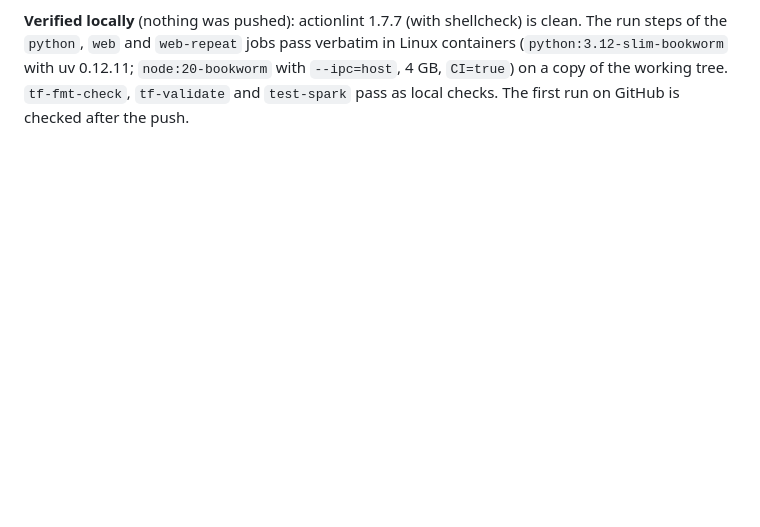
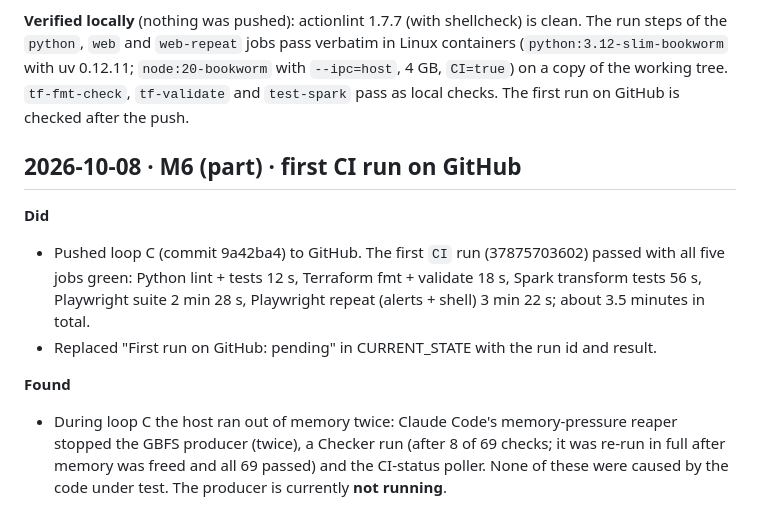
Before and after one commit to braaaeeedyn/dockwatch, a Markdown page: docs/DEVLOG.md, the part around the change. GitHub-like rendering; blank space fills up the shorter version.

Commit message:
Record the first green CI run on GitHub

```diff
--- a/docs/DEVLOG.md
+++ b/docs/DEVLOG.md
@@ -695,3 +695,15 @@ Entry format: `## YYYY-MM-DD · milestone · short title`, then any of **Did / D
 `python`, `web` and `web-repeat` jobs pass verbatim in Linux containers (`python:3.12-slim-bookworm` with uv
 0.12.11; `node:20-bookworm` with `--ipc=host`, 4 GB, `CI=true`) on a copy of the working tree. `tf-fmt-check`,
 `tf-validate` and `test-spark` pass as local checks. The first run on GitHub is checked after the push.
+
+## 2026-10-08 · M6 (part) · first CI run on GitHub
+**Did**
+- Pushed loop C (commit 9a42ba4) to GitHub. The first `CI` run (37875703602) passed with all five jobs green:
+  Python lint + tests 12 s, Terraform fmt + validate 18 s, Spark transform tests 56 s, Playwright suite 2 min 28 s,
+  Playwright repeat (alerts + shell) 3 min 22 s; about 3.5 minutes in total.
+- Replaced "First run on GitHub: pending" in CURRENT_STATE with the run id and result.
+
+**Found**
+- During loop C the host ran out of memory twice: Claude Code's memory-pressure reaper stopped the GBFS producer
+  (twice), a Checker run (after 8 of 69 checks; it was re-run in full after memory was freed and all 69 passed) and
+  the CI-status poller. None of these were caused by the code under test. The producer is currently **not running**.
```
Also changed, not shown: docs/CURRENT_STATE.md (+1 -1 lines).
